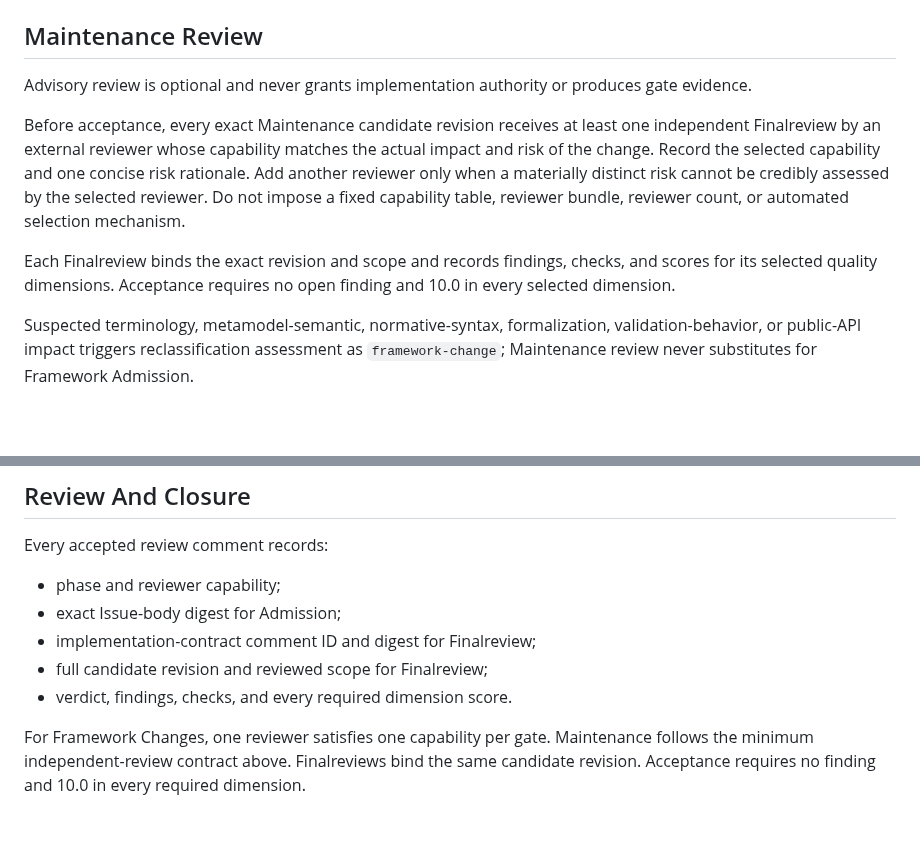
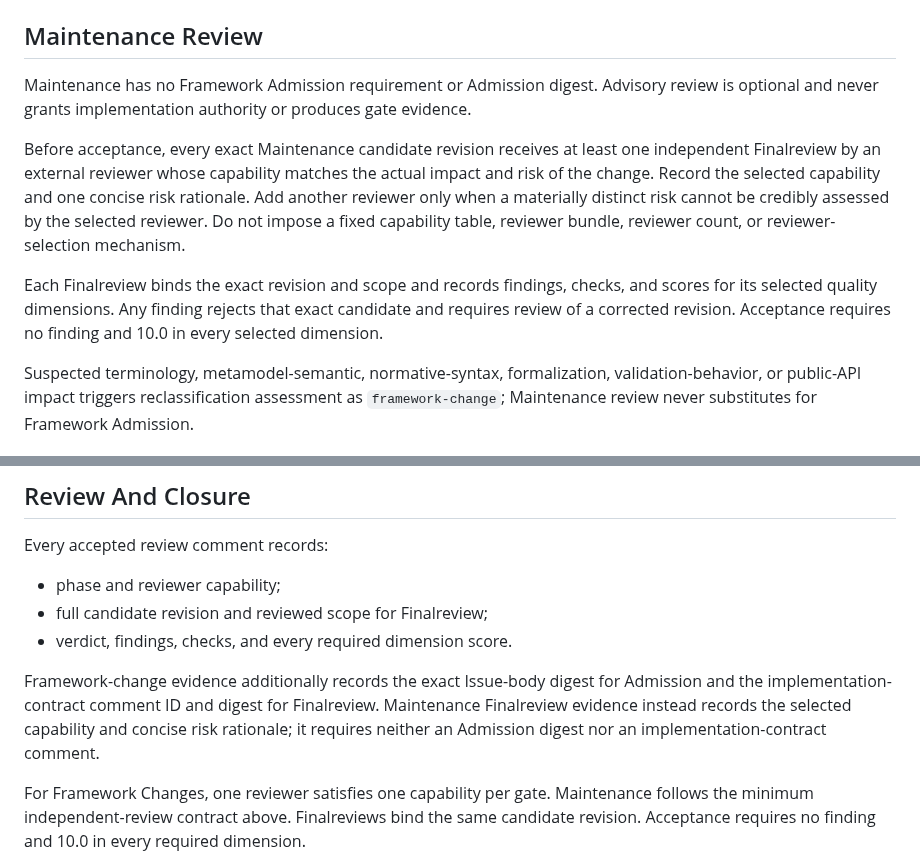
Before and after one commit to normenmueller/o2i, a Markdown page: .ai4X/governance/guidelines.md, 2 parts joined by grey strips. Rendered like a GitHub page; blank space fills up the shorter version.

Commit message:
correct maintenance review evidence

```diff
--- a/.ai4X/governance/guidelines.md
+++ b/.ai4X/governance/guidelines.md
@@ -21,11 +21,11 @@ Use `maintenance` for semantics-preserving tooling, presentation, tests, CI, age
 
 ## Maintenance Review
 
-Advisory review is optional and never grants implementation authority or produces gate evidence.
+Maintenance has no Framework Admission requirement or Admission digest. Advisory review is optional and never grants implementation authority or produces gate evidence.
 
-Before acceptance, every exact Maintenance candidate revision receives at least one independent Finalreview by an external reviewer whose capability matches the actual impact and risk of the change. Record the selected capability and one concise risk rationale. Add another reviewer only when a materially distinct risk cannot be credibly assessed by the selected reviewer. Do not impose a fixed capability table, reviewer bundle, reviewer count, or automated selection mechanism.
+Before acceptance, every exact Maintenance candidate revision receives at least one independent Finalreview by an external reviewer whose capability matches the actual impact and risk of the change. Record the selected capability and one concise risk rationale. Add another reviewer only when a materially distinct risk cannot be credibly assessed by the selected reviewer. Do not impose a fixed capability table, reviewer bundle, reviewer count, or reviewer-selection mechanism.
 
-Each Finalreview binds the exact revision and scope and records findings, checks, and scores for its selected quality dimensions. Acceptance requires no open finding and 10.0 in every selected dimension.
+Each Finalreview binds the exact revision and scope and records findings, checks, and scores for its selected quality dimensions. Any finding rejects that exact candidate and requires review of a corrected revision. Acceptance requires no finding and 10.0 in every selected dimension.
 
 Suspected terminology, metamodel-semantic, normative-syntax, formalization, validation-behavior, or public-API impact triggers reclassification assessment as `framework-change`; Maintenance review never substitutes for Framework Admission.
 
@@ -116,10 +116,10 @@ When GitHub is unavailable, agents continue only an already activated local hand
 Every accepted review comment records:
 
 - phase and reviewer capability;
-- exact Issue-body digest for Admission;
-- implementation-contract comment ID and digest for Finalreview;
 - full candidate revision and reviewed scope for Finalreview;
 - verdict, findings, checks, and every required dimension score.
+
+Framework-change evidence additionally records the exact Issue-body digest for Admission and the implementation-contract comment ID and digest for Finalreview. Maintenance Finalreview evidence instead records the selected capability and concise risk rationale; it requires neither an Admission digest nor an implementation-contract comment.
 
 For Framework Changes, one reviewer satisfies one capability per gate. Maintenance follows the minimum independent-review contract above. Finalreviews bind the same candidate revision. Acceptance requires no finding and 10.0 in every required dimension.
 
```
Also changed, not shown: .ai4X/STATE.md (+4 -4 lines).
